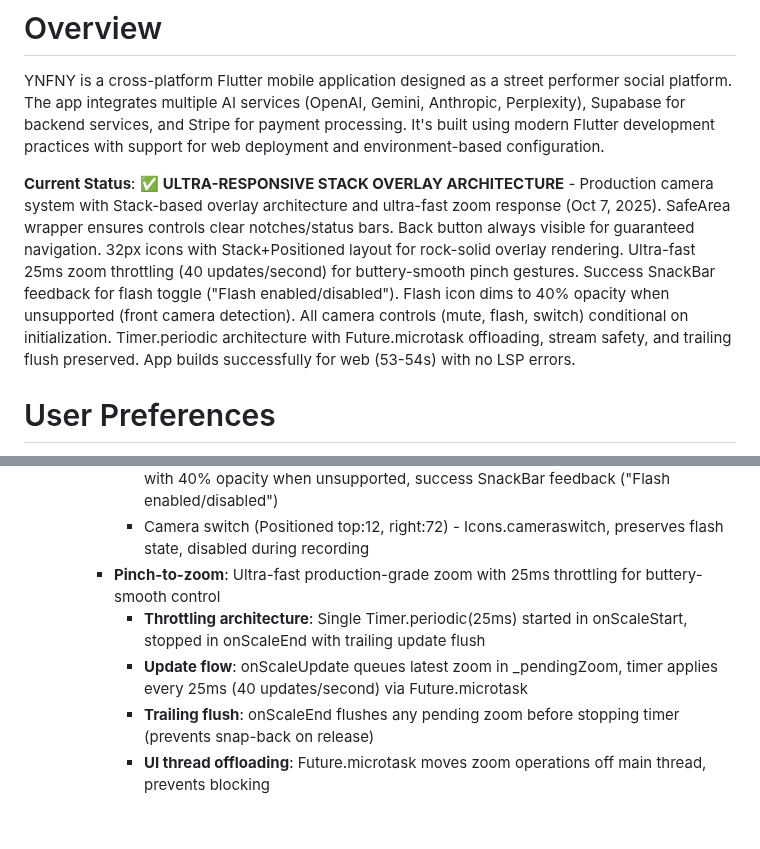
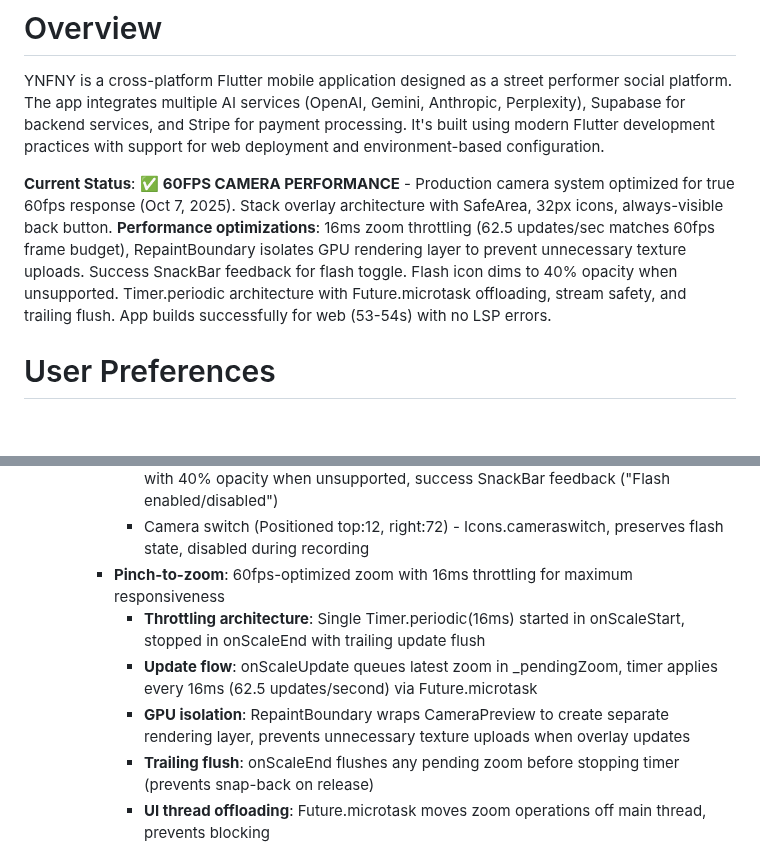
Before and after one commit to Gdogmacbobb/upload-now-works-fix-posting, a Markdown page: replit.md, 2 parts joined by grey strips. Rendered like a GitHub page; blank space fills up the shorter version.

Commit message:
Improve camera performance for smoother zoom interactions
Optimize camera zoom to 16ms throttling and implement RepaintBoundary for 60fps performance.

Replit-Commit-Author: Agent
Replit-Commit-Session-Id: 28a27936-06bb-47ab-8c4d-368ade1be9b2
Replit-Commit-Checkpoint-Type: full_checkpoint
Replit-Commit-Screenshot-Url: https://storage.googleapis.com/screenshot-production-us-central1/3778a8d9-5267-4cac-ae3b-ed25f4f80501/28a27936-06bb-47ab-8c4d-368ade1be9b2/1J1t923

```diff
--- a/replit.md
+++ b/replit.md
@@ -2,7 +2,7 @@
 
 YNFNY is a cross-platform Flutter mobile application designed as a street performer social platform. The app integrates multiple AI services (OpenAI, Gemini, Anthropic, Perplexity), Supabase for backend services, and Stripe for payment processing. It's built using modern Flutter development practices with support for web deployment and environment-based configuration.
 
-**Current Status**: ✅ **ULTRA-RESPONSIVE STACK OVERLAY ARCHITECTURE** - Production camera system with Stack-based overlay architecture and ultra-fast zoom response (Oct 7, 2025). SafeArea wrapper ensures controls clear notches/status bars. Back button always visible for guaranteed navigation. 32px icons with Stack+Positioned layout for rock-solid overlay rendering. Ultra-fast 25ms zoom throttling (40 updates/second) for buttery-smooth pinch gestures. Success SnackBar feedback for flash toggle ("Flash enabled/disabled"). Flash icon dims to 40% opacity when unsupported (front camera detection). All camera controls (mute, flash, switch) conditional on initialization. Timer.periodic architecture with Future.microtask offloading, stream safety, and trailing flush preserved. App builds successfully for web (53-54s) with no LSP errors.
+**Current Status**: ✅ **60FPS CAMERA PERFORMANCE** - Production camera system optimized for true 60fps response (Oct 7, 2025). Stack overlay architecture with SafeArea, 32px icons, always-visible back button. **Performance optimizations**: 16ms zoom throttling (62.5 updates/sec matches 60fps frame budget), RepaintBoundary isolates GPU rendering layer to prevent unnecessary texture uploads. Success SnackBar feedback for flash toggle. Flash icon dims to 40% opacity when unsupported. Timer.periodic architecture with Future.microtask offloading, stream safety, and trailing flush. App builds successfully for web (53-54s) with no LSP errors.
 
 # User Preferences
 
@@ -26,9 +26,10 @@ The application follows Flutter's standard architecture patterns:
       - Mute toggle (Positioned top:12, left:72) - Icons.mic/mic_off, conditional on camera ready, reconfigures controller
       - Flash toggle (Positioned top:12, right:12) - Icons.flash_on/flash_off, **always visible** with 40% opacity when unsupported, success SnackBar feedback ("Flash enabled/disabled")
       - Camera switch (Positioned top:12, right:72) - Icons.cameraswitch, preserves flash state, disabled during recording
-    - **Pinch-to-zoom**: Ultra-fast production-grade zoom with 25ms throttling for buttery-smooth control
-      - **Throttling architecture**: Single Timer.periodic(25ms) started in onScaleStart, stopped in onScaleEnd with trailing update flush
-      - **Update flow**: onScaleUpdate queues latest zoom in _pendingZoom, timer applies every 25ms (40 updates/second) via Future.microtask
+    - **Pinch-to-zoom**: 60fps-optimized zoom with 16ms throttling for maximum responsiveness
+      - **Throttling architecture**: Single Timer.periodic(16ms) started in onScaleStart, stopped in onScaleEnd with trailing update flush
+      - **Update flow**: onScaleUpdate queues latest zoom in _pendingZoom, timer applies every 16ms (62.5 updates/second) via Future.microtask
+      - **GPU isolation**: RepaintBoundary wraps CameraPreview to create separate rendering layer, prevents unnecessary texture uploads when overlay updates
       - **Trailing flush**: onScaleEnd flushes any pending zoom before stopping timer (prevents snap-back on release)
       - **UI thread offloading**: Future.microtask moves zoom operations off main thread, prevents blocking
       - **Stream safety**: Checks controller.value.isStreamingImages before applying zoom to avoid frame conflicts
```
